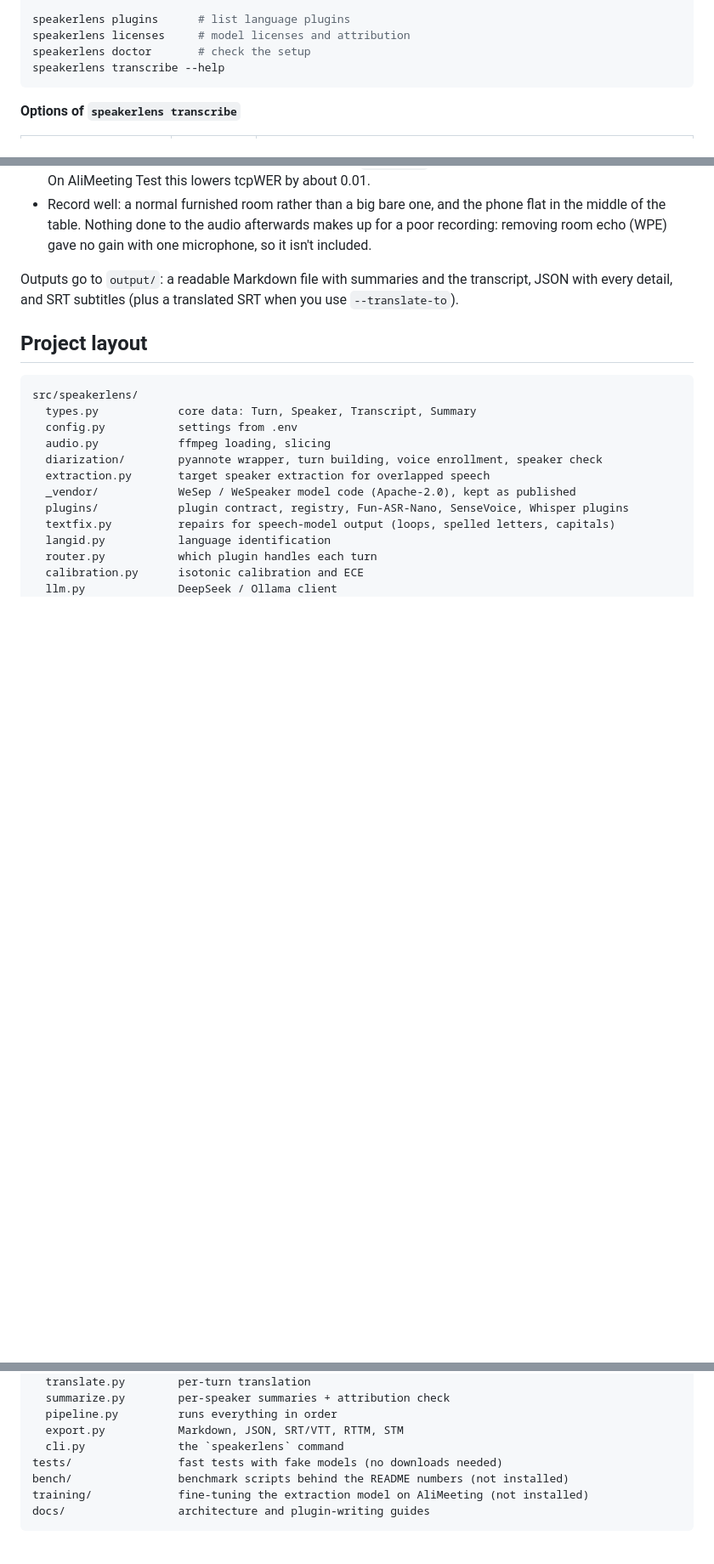
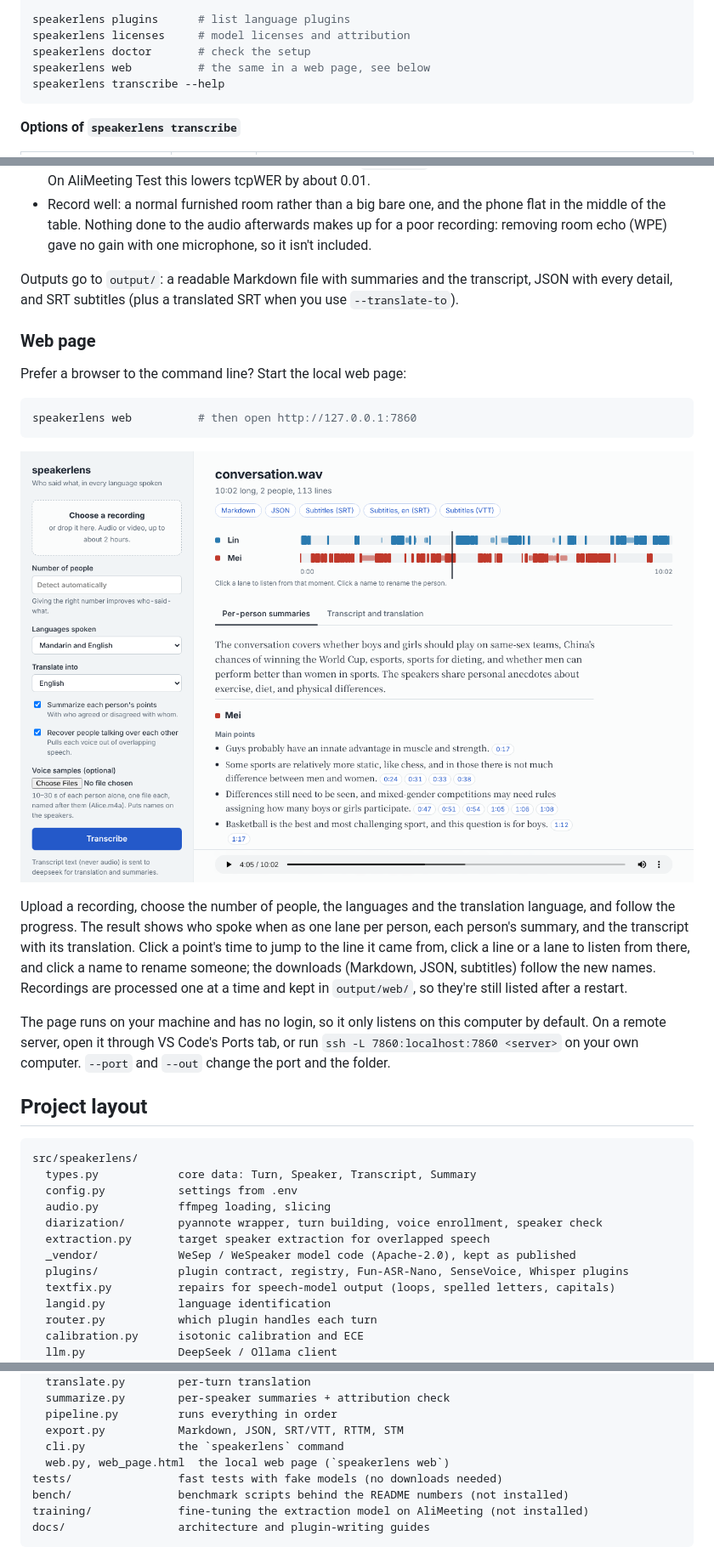
Before and after one commit to kheleey/speakerlens, a Markdown page: README.md, 3 parts joined by grey strips. Shown at 85% size. Drawn GitHub-style; pictures changed too: docs/web.png (added); blank space fills up the shorter version.

Commit message:
Local web page (speakerlens web)

````diff
--- a/README.md
+++ b/README.md
@@ -334,6 +334,7 @@ speakerlens transcribe call.wav --lang auto
 speakerlens plugins      # list language plugins
 speakerlens licenses     # model licenses and attribution
 speakerlens doctor       # check the setup
+speakerlens web          # the same in a web page, see below
 speakerlens transcribe --help
 ```
 
@@ -375,6 +376,28 @@ Hugging Face mirror and the cache folder. Command-line options override them.
 Outputs go to `output/`: a readable Markdown file with summaries and the transcript,
 JSON with every detail, and SRT subtitles (plus a translated SRT when you use `--translate-to`).
 
+### Web page
+
+Prefer a browser to the command line? Start the local web page:
+
+```bash
+speakerlens web          # then open http://127.0.0.1:7860
+```
+
+![The speakerlens web page: who spoke when, and each person's points](docs/web.png)
+
+Upload a recording, choose the number of people, the languages and the translation language,
+and follow the progress. The result shows who spoke when as one lane per person, each
+person's summary, and the transcript with its translation. Click a point's time to jump to the
+line it came from, click a line or a lane to listen from there, and click a name to rename
+someone; the downloads (Markdown, JSON, subtitles) follow the new names. Recordings are
+processed one at a time and kept in `output/web/`, so they're still listed after a restart.
+
+The page runs on your machine and has no login, so it only listens on this computer by default.
+On a remote server, open it through VS Code's Ports tab, or run
+`ssh -L 7860:localhost:7860 <server>` on your own computer. `--port` and `--out` change the port
+and the folder.
+
 ## Project layout
 
 ```
@@ -396,6 +419,7 @@ src/speakerlens/
   pipeline.py         runs everything in order
   export.py           Markdown, JSON, SRT/VTT, RTTM, STM
   cli.py              the `speakerlens` command
+  web.py, web_page.html  the local web page (`speakerlens web`)
 tests/                fast tests with fake models (no downloads needed)
 bench/                benchmark scripts behind the README numbers (not installed)
 training/             fine-tuning the extraction model on AliMeeting (not installed)
````
Also changed, not shown: CHANGELOG.md (+9 -0 lines), docs/architecture.md (+1 -1 lines), 5 other files.
